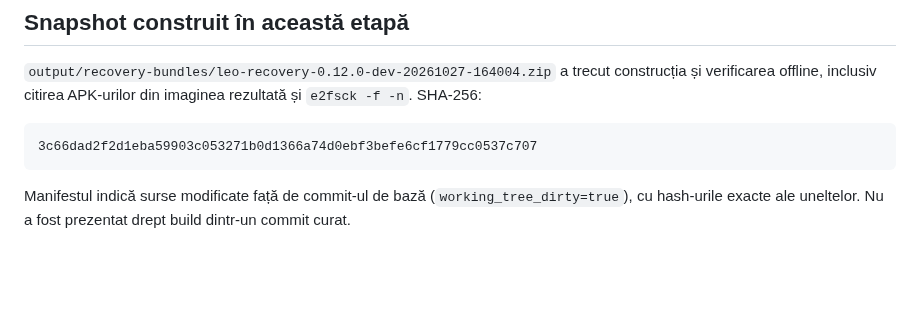
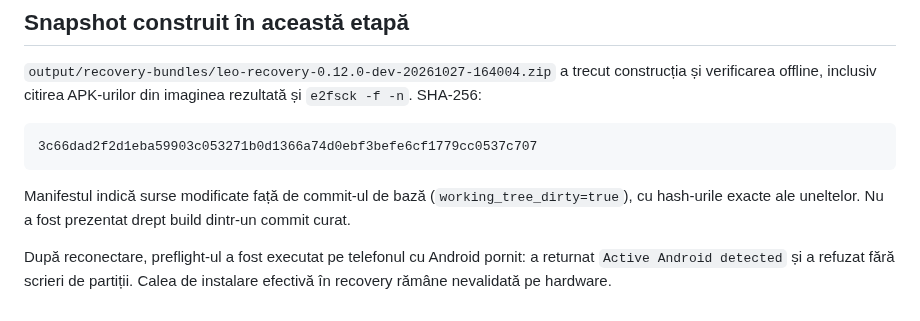
Before and after one commit to smp971/nokia-6300-android81, a Markdown page: android81/RECOVERY-BUNDLE.md, the part around the change. Rendered like a GitHub page; blank space fills up the shorter version.

```diff
--- a/android81/RECOVERY-BUNDLE.md
+++ b/android81/RECOVERY-BUNDLE.md
@@ -86,3 +86,7 @@ imaginea rezultată și `e2fsck -f -n`. SHA-256:
 
 Manifestul indică surse modificate față de commit-ul de bază (`working_tree_dirty=true`),
 cu hash-urile exacte ale uneltelor. Nu a fost prezentat drept build dintr-un commit curat.
+
+După reconectare, preflight-ul a fost executat pe telefonul cu Android pornit:
+a returnat `Active Android detected` și a refuzat fără scrieri de partiții.
+Calea de instalare efectivă în recovery rămâne nevalidată pe hardware.
```
Also changed, not shown: android81/LEO-12-DAILY-CANDIDATE.md (+8 -0 lines), android81/screenshots/leo12-readiness.png (added).
